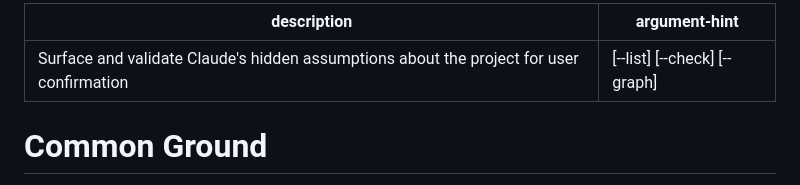
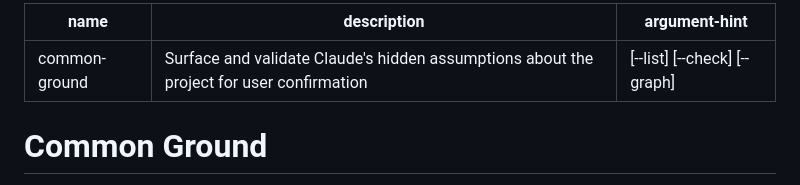
Before and after one commit to Jeffallan/claude-skills, a Markdown page: commands/common-ground/COMMAND.md, the part around the change. Rendered like a GitHub page.

Commit message:
Fix: add missing name field to common-ground command frontmatter (#186)
COMMAND.md was missing the required name field in its YAML frontmatter,
preventing registration as the common-ground command in Claude Code.
The name common-ground is confirmed by common-ground.yaml which declares
command: "common-ground" for this file.

Co-authored-by: claude[bot] <claude[bot]@users.noreply.github.com>
Co-authored-by: Claude Code <noreply@anthropic.com>

```diff
--- a/commands/common-ground/COMMAND.md
+++ b/commands/common-ground/COMMAND.md
@@ -1,4 +1,5 @@
 ---
+name: common-ground
 description: Surface and validate Claude's hidden assumptions about the project for user confirmation
 argument-hint: "[--list] [--check] [--graph]"
 ---
```
